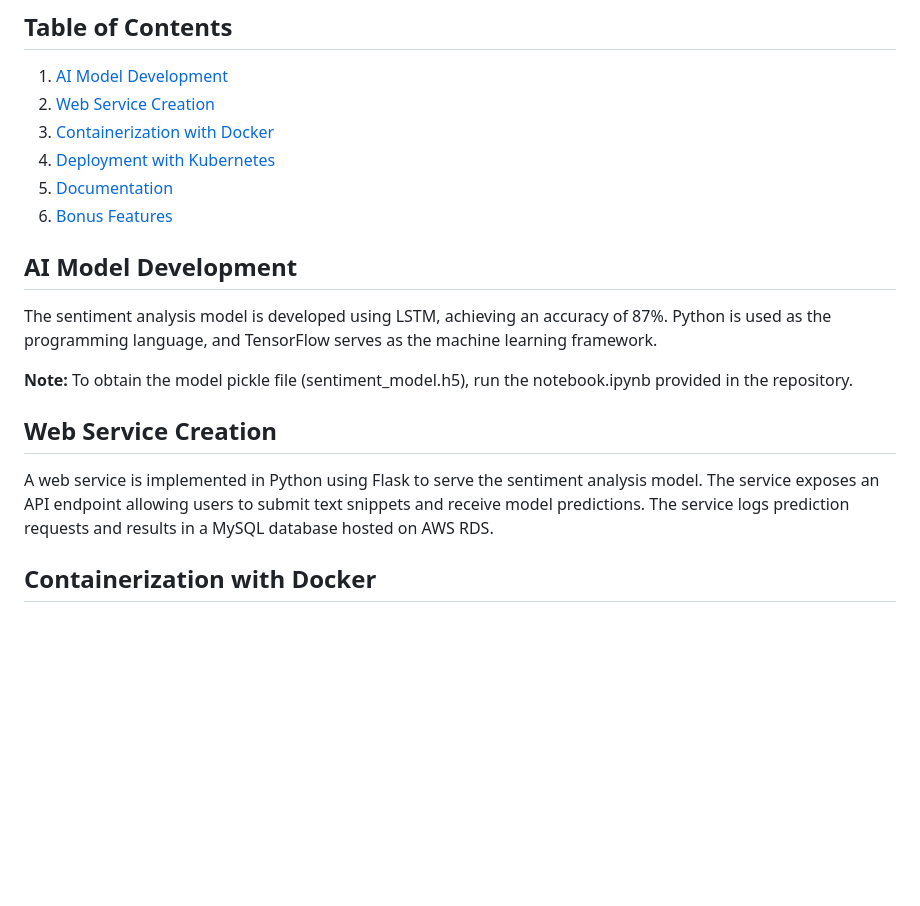
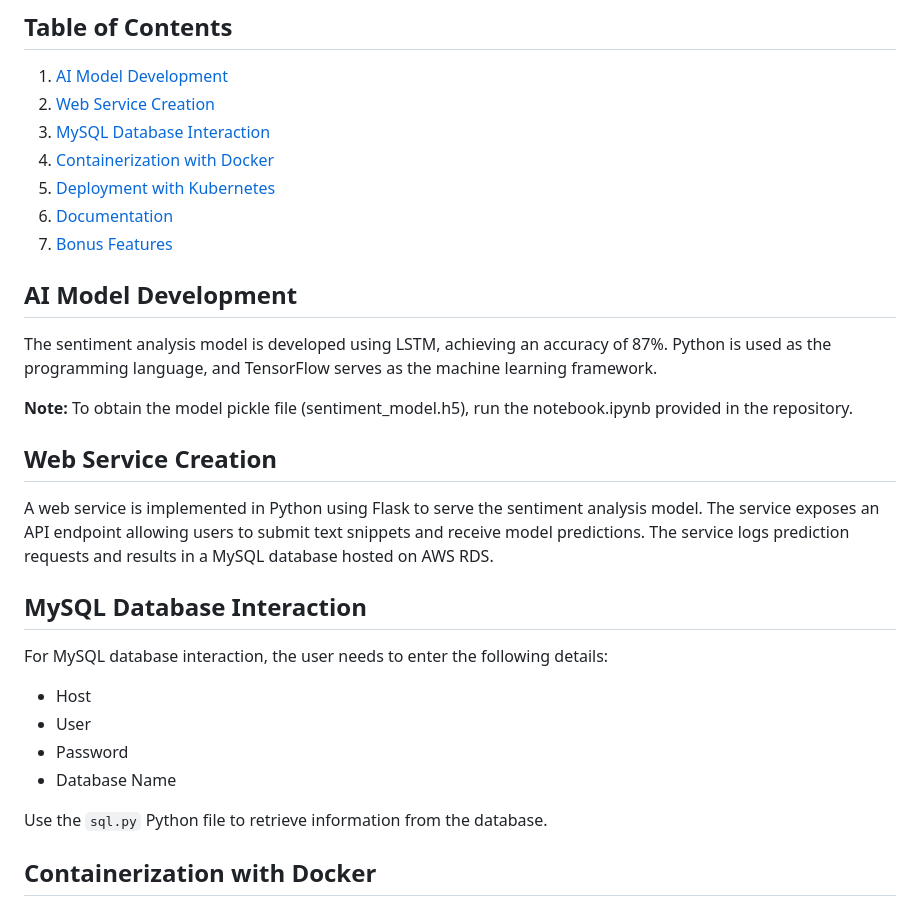
Before and after one commit to gunaxprofessional/Sentiment-Analysis-Model-Deployment-Pipeline, a Markdown page: README.md, the part around the change. Drawn GitHub-style; blank space fills up the shorter version.

```diff
--- a/README.md
+++ b/README.md
@@ -6,10 +6,11 @@ This project demonstrates the deployment of a sentiment analysis model using LST
 
 1. [AI Model Development](#ai-model-development)
 2. [Web Service Creation](#web-service-creation)
-3. [Containerization with Docker](#containerization-with-docker)
-4. [Deployment with Kubernetes](#deployment-with-kubernetes)
-5. [Documentation](#documentation)
-6. [Bonus Features](#bonus-features)
+3. [MySQL Database Interaction](#mysql-database-interaction)
+4. [Containerization with Docker](#containerization-with-docker)
+5. [Deployment with Kubernetes](#deployment-with-kubernetes)
+6. [Documentation](#documentation)
+7. [Bonus Features](#bonus-features)
 
 ## AI Model Development
 
@@ -22,6 +23,18 @@ The sentiment analysis model is developed using LSTM, achieving an accuracy of 8
 ## Web Service Creation
 
 A web service is implemented in Python using Flask to serve the sentiment analysis model. The service exposes an API endpoint allowing users to submit text snippets and receive model predictions. The service logs prediction requests and results in a MySQL database hosted on AWS RDS.
+
+## MySQL Database Interaction
+
+For MySQL database interaction, the user needs to enter the following details:
+
+- Host
+- User
+- Password
+- Database Name
+
+Use the `sql.py` Python file to retrieve information from the database.
+
 
 ## Containerization with Docker
 
```
